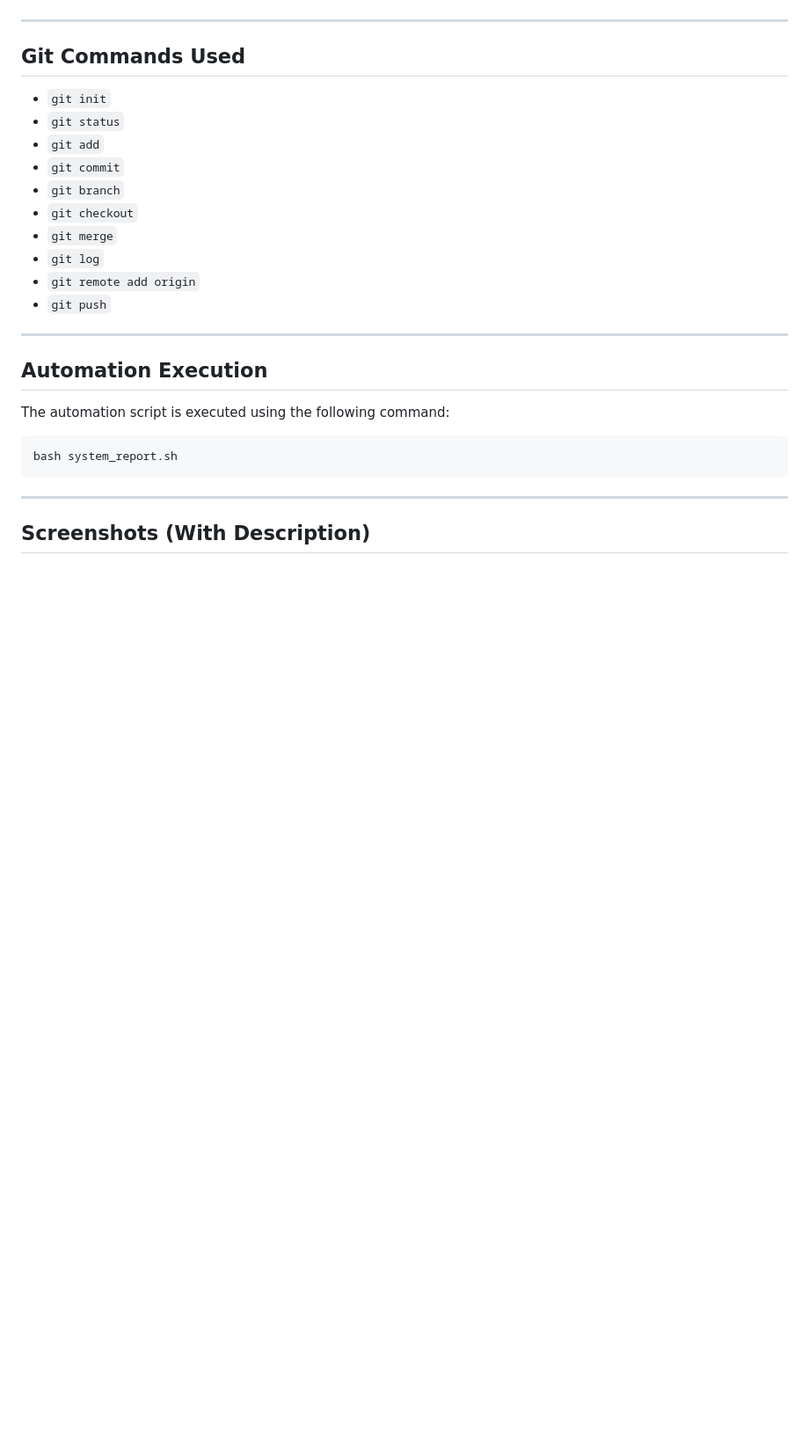
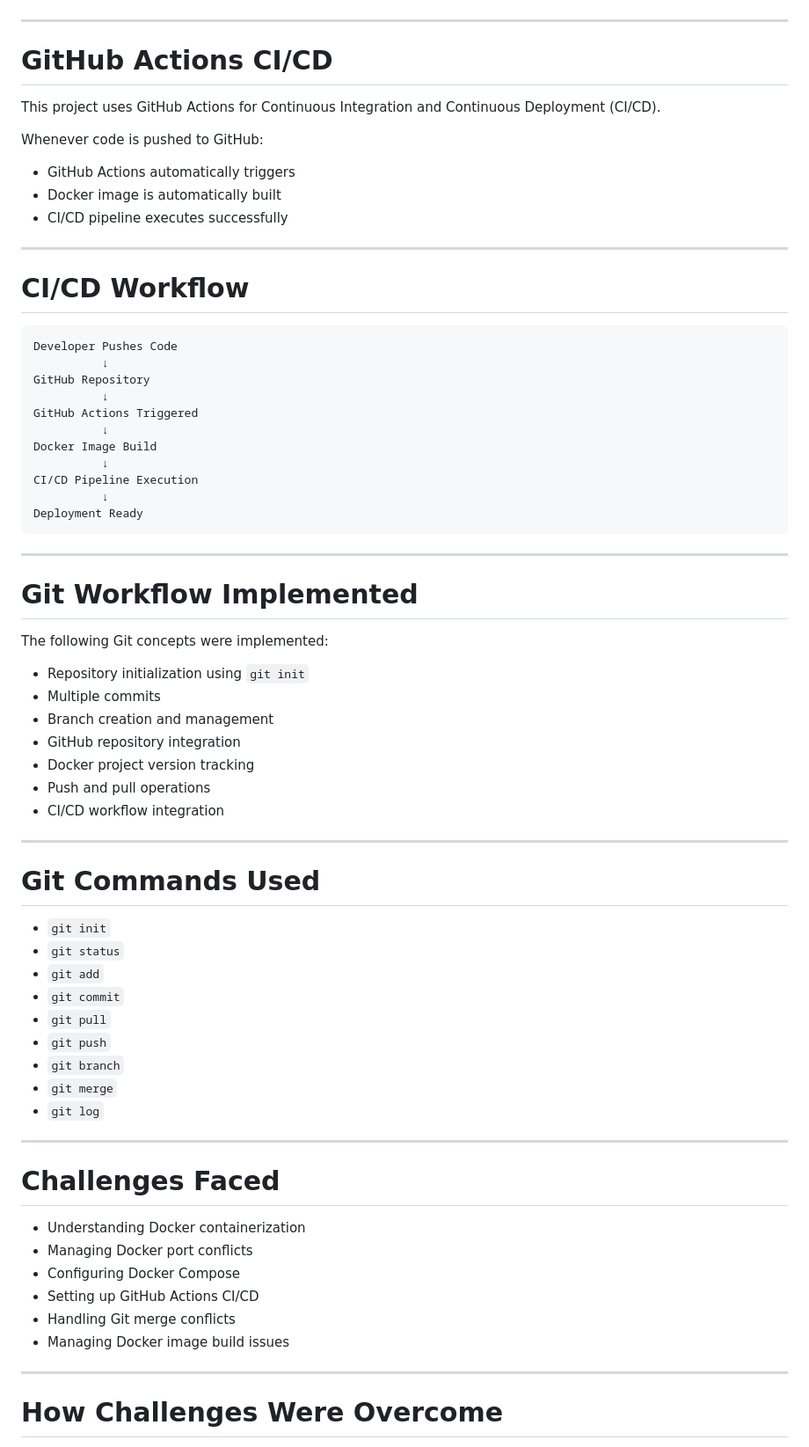
Before and after one commit to yash-singhal-02/Devops-System-Monitoring, a Markdown page: README.md, the part around one of its changes. Shown at 88% size. GitHub-like rendering; blank space fills up the shorter version.

````diff
--- a/README.md
+++ b/README.md
@@ -98,27 +146,74 @@ The following Git concepts were implemented in this project:
 
 ---
 
-## Git Commands Used
+# GitHub Actions CI/CD
+
+This project uses GitHub Actions for Continuous Integration and Continuous Deployment (CI/CD).
+
+Whenever code is pushed to GitHub:
+
+- GitHub Actions automatically triggers
+- Docker image is automatically built
+- CI/CD pipeline executes successfully
+
+---
+
+# CI/CD Workflow
+
+```text
+Developer Pushes Code
+          ↓
+GitHub Repository
+          ↓
+GitHub Actions Triggered
+          ↓
+Docker Image Build
+          ↓
+CI/CD Pipeline Execution
+          ↓
+Deployment Ready
+```
+
+---
+
+# Git Workflow Implemented
+
+The following Git concepts were implemented:
+
+- Repository initialization using `git init`
+- Multiple commits
+- Branch creation and management
+- GitHub repository integration
+- Docker project version tracking
+- Push and pull operations
+- CI/CD workflow integration
+
+---
+
+# Git Commands Used
+
 - `git init`
 - `git status`
 - `git add`
 - `git commit`
+- `git pull`
+- `git push`
 - `git branch`
-- `git checkout`
 - `git merge`
 - `git log`
-- `git remote add origin`
-- `git push`
 
 ---
 
-## Automation Execution
-The automation script is executed using the following command:
-```bash
-bash system_report.sh
-```
+# Challenges Faced
+
+- Understanding Docker containerization
+- Managing Docker port conflicts
+- Configuring Docker Compose
+- Setting up GitHub Actions CI/CD
+- Handling Git merge conflicts
+- Managing Docker image build issues
 
 ---
 
-## Screenshots (With Description)
+# How Challenges Were Overcome
 
````
Also changed, not shown: other parts of README.md (+187 -80 lines).
